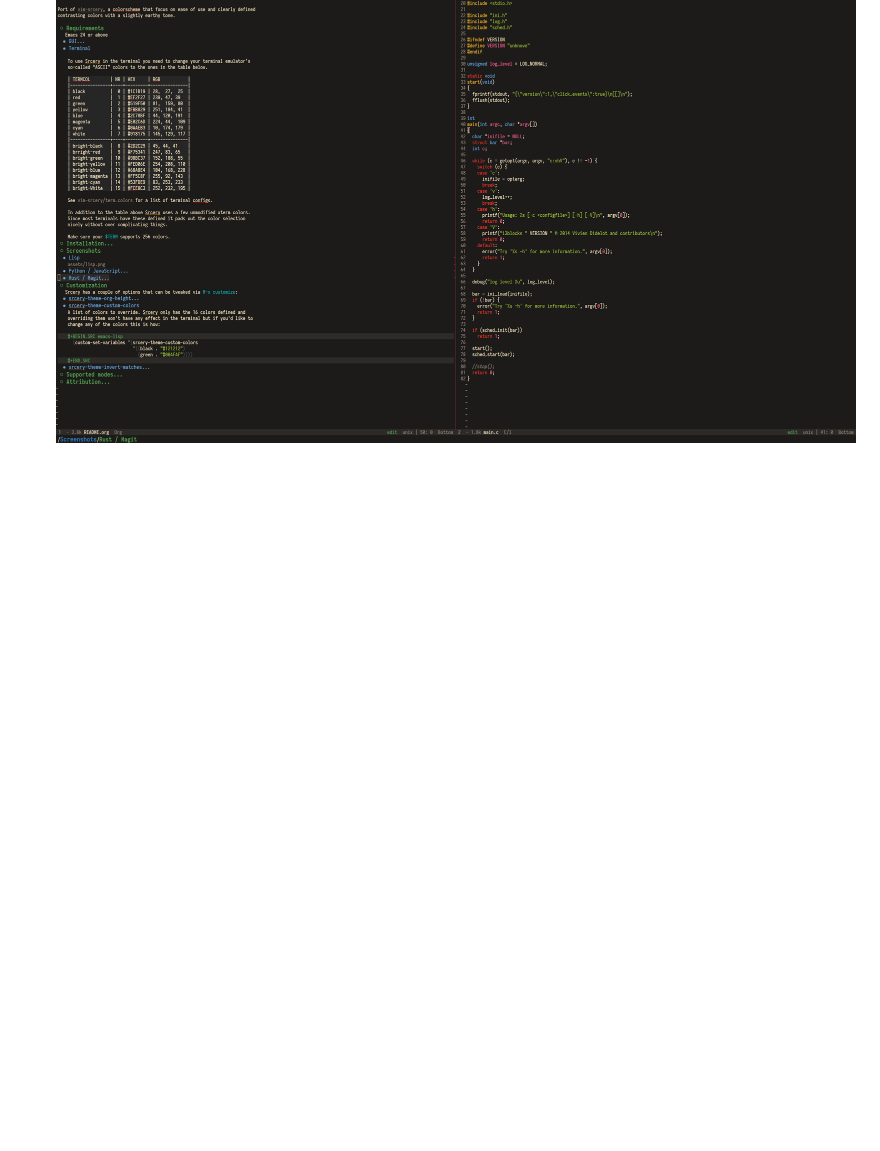
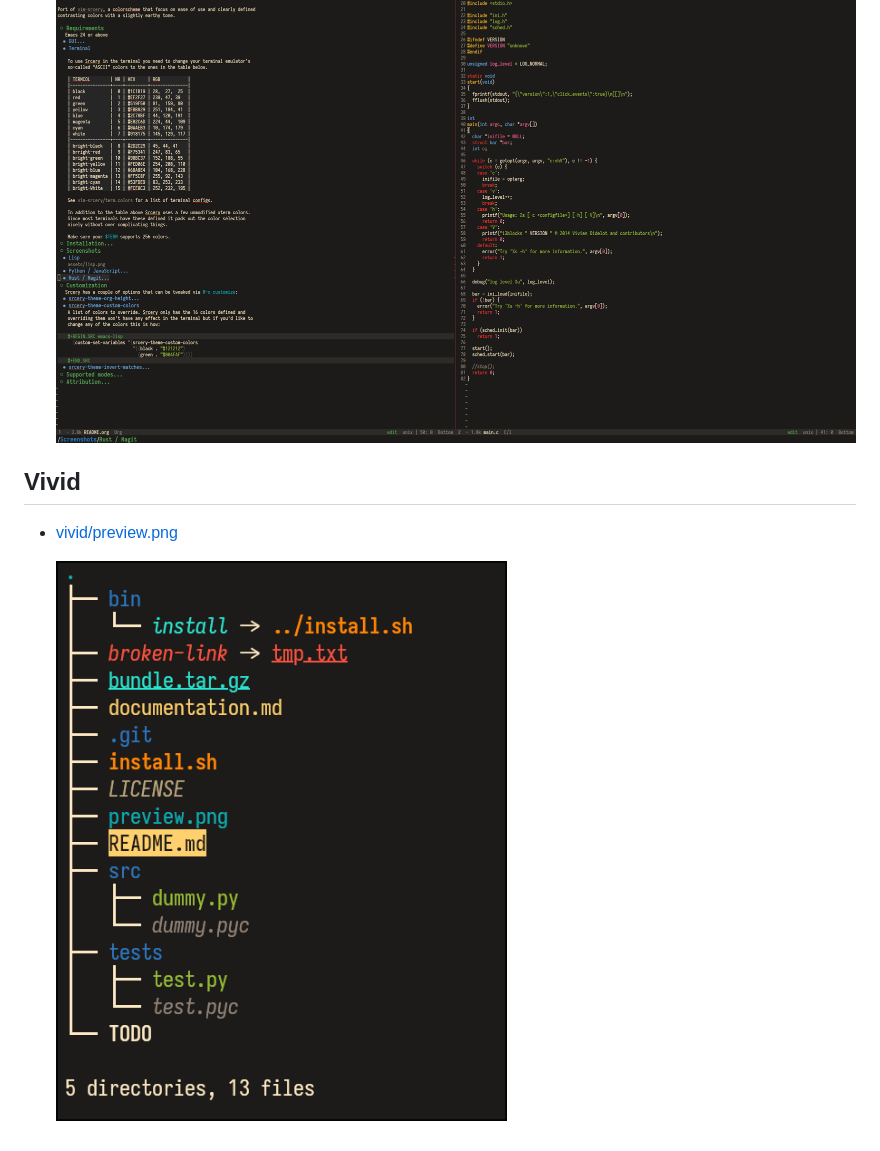
Before and after one commit to srcery-colors/srcery-assets, a Markdown page: README.md, the part around the change. GitHub-like rendering; pictures changed too: vivid/preview.png (added); blank space fills up the shorter version.

```diff
--- a/README.md
+++ b/README.md
@@ -54,3 +54,9 @@
 
 - emacs/org-c.png
   ![emacs/org-c.png](emacs/org-c.png)
+
+## Vivid
+
+- [vivid/preview.png](vivid/preview.png)
+
+   ![vivid/preview.png](vivid/preview.png)
```
